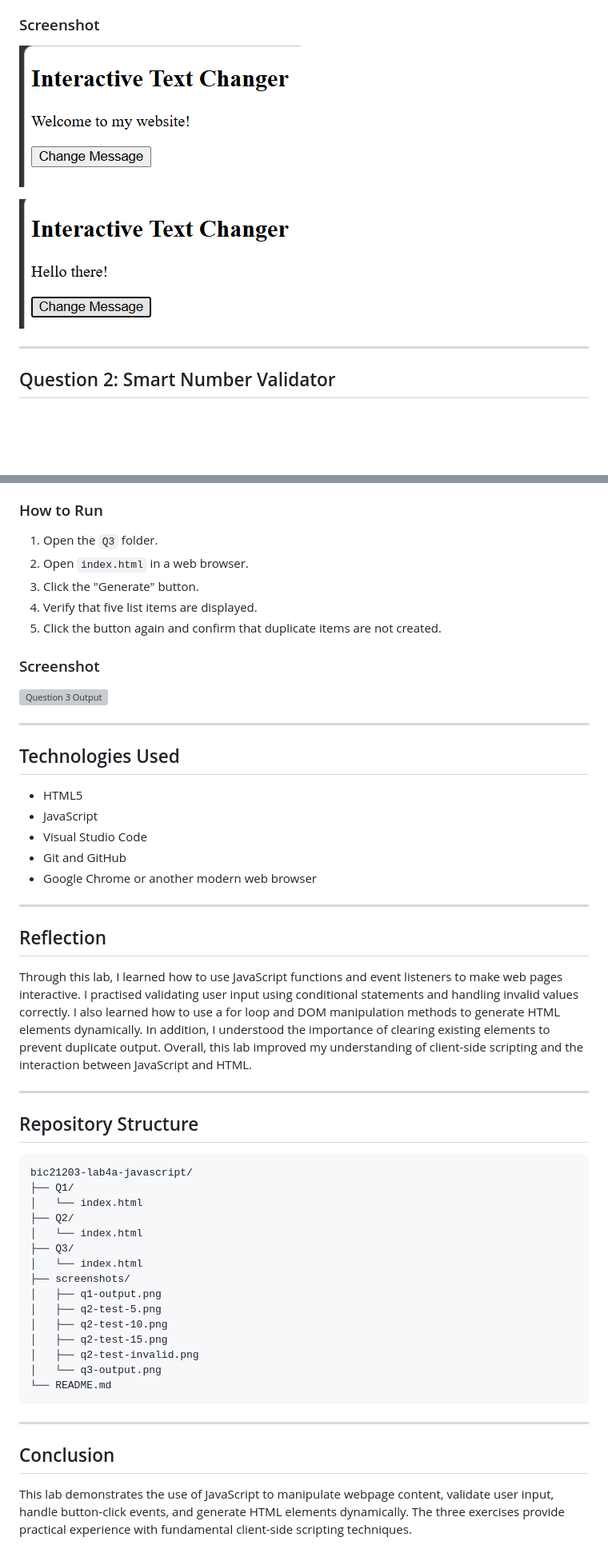
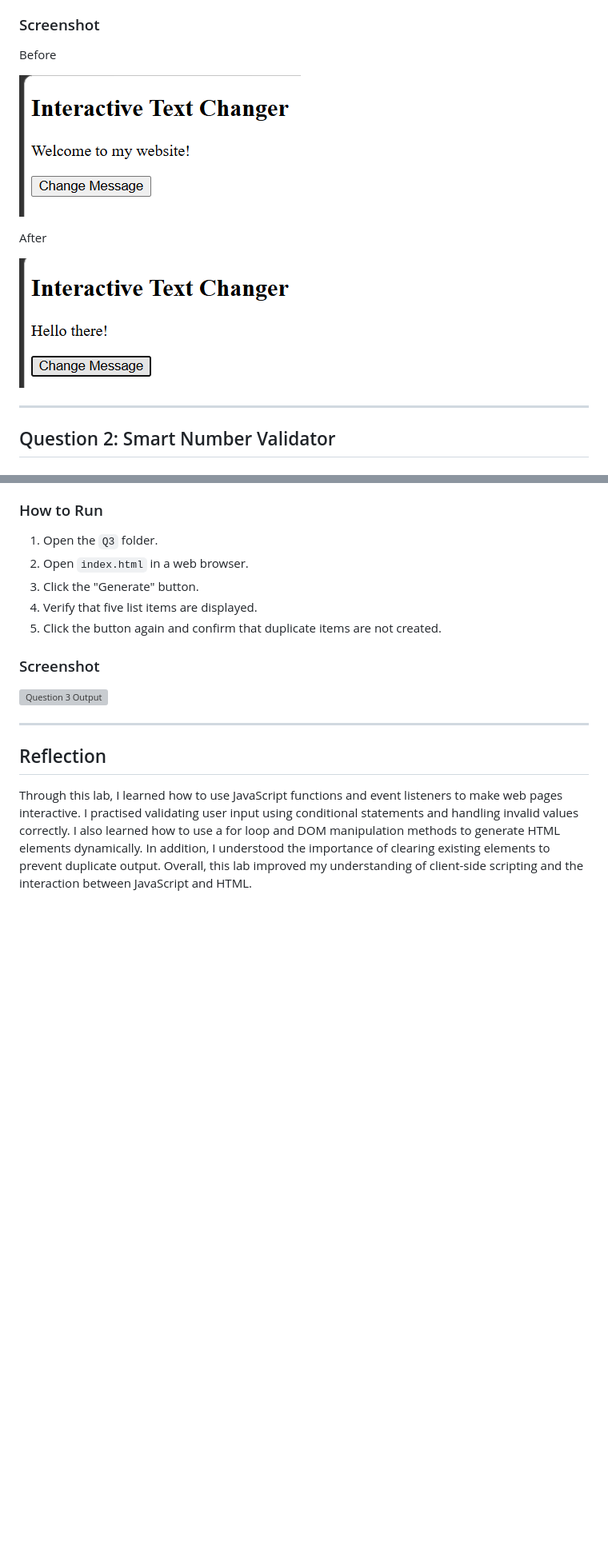
Before and after one commit to fauzanfkri3506-max/Lab4a_BIC21203, a Markdown page: README.md, 2 parts joined by grey strips. Shown at 80% size. Rendered like a GitHub page; blank space fills up the shorter version; grey boxes are pictures that could not be loaded.

````diff
--- a/README.md
+++ b/README.md
@@ -39,9 +39,13 @@ The webpage initially displays "Welcome to my website!". When the user clicks th
 4. Verify that the message changes to "Hello there!".
 
 ### Screenshot
-![Question 1 Before](ss_q1_before.png)
+Before
 
-![Question 1 After](ss_q1_after.png)
+![Question 1](ss_q1_before.png)
+
+After
+
+![Question 1](ss_q1_after.png)
 
 ---
 
@@ -121,48 +133,10 @@ When the user clicks the "Generate" button, JavaScript creates five list items d
 5. Click the button again and confirm that duplicate items are not created.
 
 ### Screenshot
-![Question 3 Output](screenshots/q3-output.png)
-
----
-
-## Technologies Used
-
-- HTML5
-- JavaScript
-- Visual Studio Code
-- Git and GitHub
-- Google Chrome or another modern web browser
+![Question 3 Output](ss_q3.png)
 
 ---
 
 ## Reflection
 
 Through this lab, I learned how to use JavaScript functions and event listeners to make web pages interactive. I practised validating user input using conditional statements and handling invalid values correctly. I also learned how to use a for loop and DOM manipulation methods to generate HTML elements dynamically. In addition, I understood the importance of clearing existing elements to prevent duplicate output. Overall, this lab improved my understanding of client-side scripting and the interaction between JavaScript and HTML.
-
----
-
-## Repository Structure
-
-```text
-bic21203-lab4a-javascript/
-├── Q1/
-│   └── index.html
-├── Q2/
-│   └── index.html
-├── Q3/
-│   └── index.html
-├── screenshots/
-│   ├── q1-output.png
-│   ├── q2-test-5.png
-│   ├── q2-test-10.png
-│   ├── q2-test-15.png
-│   ├── q2-test-invalid.png
-│   └── q3-output.png
-└── README.md
-```
-
----
-
-## Conclusion
-
-This lab demonstrates the use of JavaScript to manipulate webpage content, validate user input, handle button-click events, and generate HTML elements dynamically. The three exercises provide practical experience with fundamental client-side scripting techniques.
````
Also changed, not shown: other parts of README.md (+12 -4 lines).
